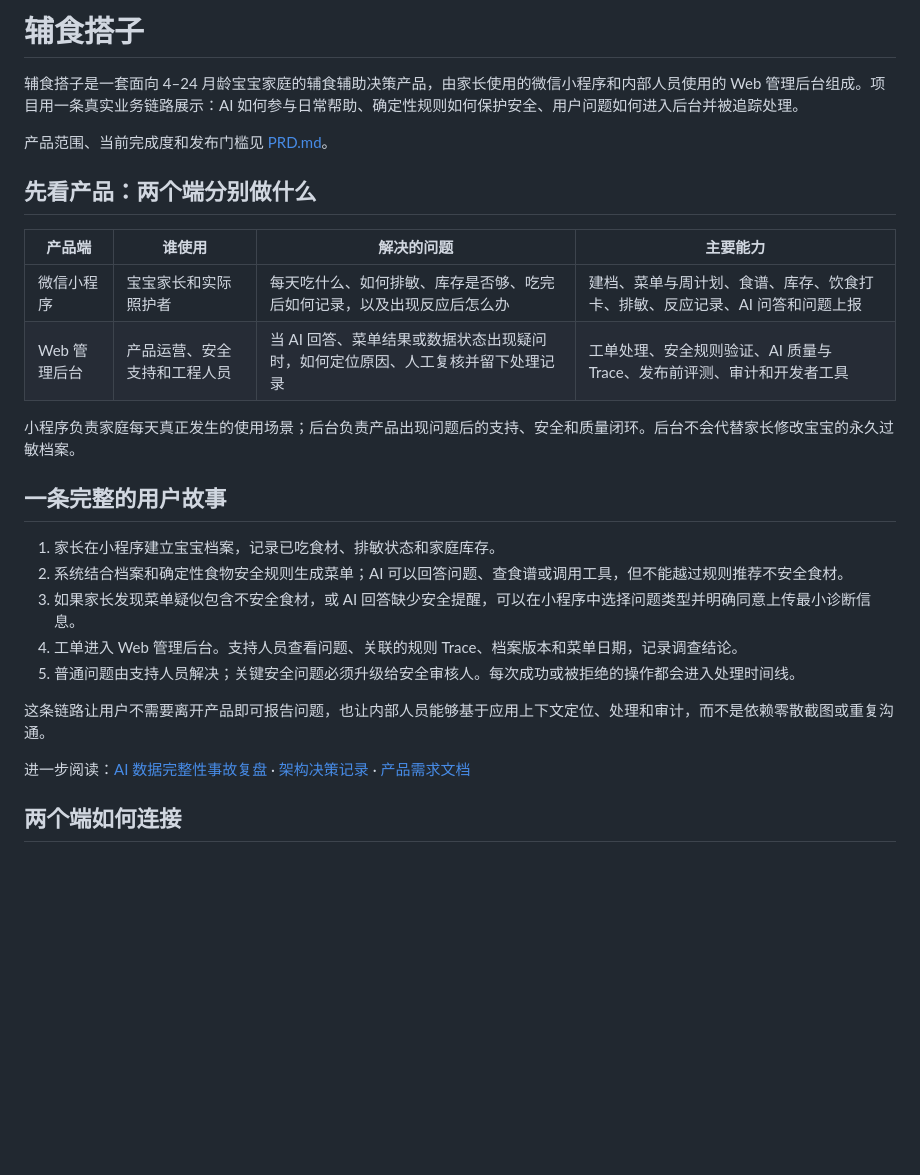
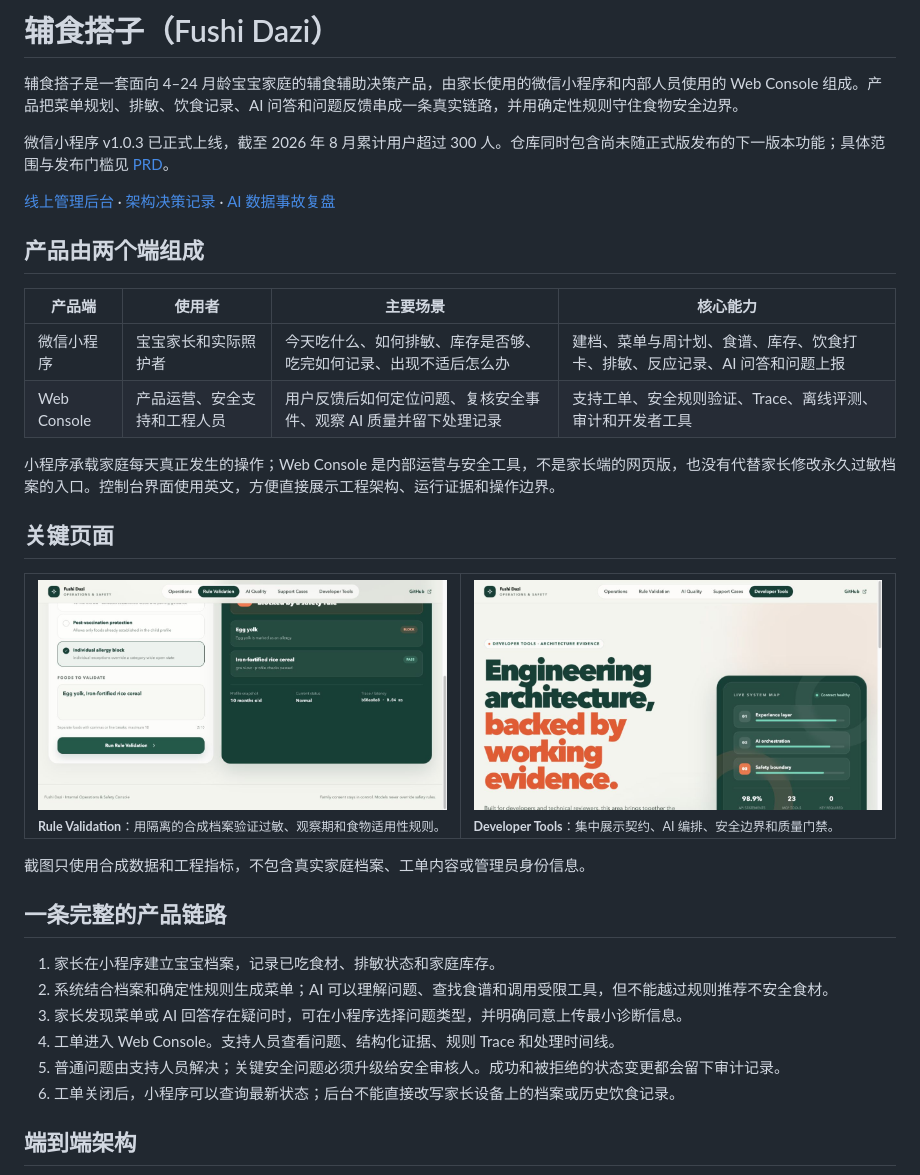
Before and after one commit to Lsxj/fushi-dazi, a Markdown page: README.md, the part around the change printed below. GitHub-like rendering; pictures changed too: docs/assets/web-console-developer-tools.jpg (added), docs/assets/web-console-safety-validation.jpg (added); blank space fills up the shorter version.

````diff
--- a/README.md
+++ b/README.md
@@ -1,31 +1,47 @@
-# 辅食搭子
+# 辅食搭子（Fushi Dazi）
 
-辅食搭子是一套面向 4–24 月龄宝宝家庭的辅食辅助决策产品，由家长使用的微信小程序和内部人员使用的 Web 管理后台组成。项目用一条真实业务链路展示：AI 如何参与日常帮助、确定性规则如何保护安全、用户问题如何进入后台并被追踪处理。
+辅食搭子是一套面向 4–24 月龄宝宝家庭的辅食辅助决策产品，由家长使用的微信小程序和内部人员使用的 Web Console 组成。产品把菜单规划、排敏、饮食记录、AI 问答和问题反馈串成一条真实链路，并用确定性规则守住食物安全边界。
 
-产品范围、当前完成度和发布门槛见 [PRD.md](./PRD.md)。
+微信小程序 v1.0.3 已正式上线，截至 2026 年 8 月累计用户超过 300 人。仓库同时包含尚未随正式版发布的下一版本功能；具体范围与发布门槛见 [PRD](./PRD.md)。
 
-## 先看产品：两个端分别做什么
+[线上管理后台](https://cloud1-d8g02cdnld86f3823-1451658149.tcloudbaseapp.com/admin/) · [架构决策记录](./docs/adr/README.md) · [AI 数据事故复盘](./docs/postmortem-ai-local-data-overwrite.md)
 
-| 产品端 | 谁使用 | 解决的问题 | 主要能力 |
+## 产品由两个端组成
+
+| 产品端 | 使用者 | 主要场景 | 核心能力 |
 |---|---|---|---|
-| 微信小程序 | 宝宝家长和实际照护者 | 每天吃什么、如何排敏、库存是否够、吃完后如何记录，以及出现反应后怎么办 | 建档、菜单与周计划、食谱、库存、饮食打卡、排敏、反应记录、AI 问答和问题上报 |
-| Web 管理后台 | 产品运营、安全支持和工程人员 | 当 AI 回答、菜单结果或数据状态出现疑问时，如何定位原因、人工复核并留下处理记录 | 工单处理、安全规则验证、AI 质量与 Trace、发布前评测、审计和开发者工具 |
+| 微信小程序 | 宝宝家长和实际照护者 | 今天吃什么、如何排敏、库存是否够、吃完如何记录、出现不适后怎么办 | 建档、菜单与周计划、食谱、库存、饮食打卡、排敏、反应记录、AI 问答和问题上报 |
+| Web Console | 产品运营、安全支持和工程人员 | 用户反馈后如何定位问题、复核安全事件、观察 AI 质量并留下处理记录 | 支持工单、安全规则验证、Trace、离线评测、审计和开发者工具 |
 
-小程序负责家庭每天真正发生的使用场景；后台负责产品出现问题后的支持、安全和质量闭环。后台不会代替家长修改宝宝的永久过敏档案。
+小程序承载家庭每天真正发生的操作；Web Console 是内部运营与安全工具，不是家长端的网页版，也没有代替家长修改永久过敏档案的入口。控制台界面使用英文，方便直接展示工程架构、运行证据和操作边界。
 
-## 一条完整的用户故事
+## 关键页面
+
+<table>
+  <tr>
+    <td width="50%">
+      <img src="./docs/assets/web-console-safety-validation.jpg" alt="Rule Validation 页面展示确定性过敏阻断结果" />
+      <br /><sub><strong>Rule Validation</strong>：用隔离的合成档案验证过敏、观察期和食物适用性规则。</sub>
+    </td>
+    <td width="50%">
+      <img src="./docs/assets/web-console-developer-tools.jpg" alt="Developer Tools 页面展示端到端工程架构" />
+      <br /><sub><strong>Developer Tools</strong>：集中展示契约、AI 编排、安全边界和质量门禁。</sub>
+    </td>
+  </tr>
+</table>
+
+截图只使用合成数据和工程指标，不包含真实家庭档案、工单内容或管理员身份信息。
+
+## 一条完整的产品链路
 
 1. 家长在小程序建立宝宝档案，记录已吃食材、排敏状态和家庭库存。
-2. 系统结合档案和确定性食物安全规则生成菜单；AI 可以回答问题、查食谱或调用工具，但不能越过规则推荐不安全食材。
-3. 如果家长发现菜单疑似包含不安全食材，或 AI 回答缺少安全提醒，可以在小程序中选择问题类型并明确同意上传最小诊断信息。
-4. 工单进入 Web 管理后台。支持人员查看问题、关联的规则 Trace、档案版本和菜单日期，记录调查结论。
-5. 普通问题由支持人员解决；关键安全问题必须升级给安全审核人。每次成功或被拒绝的操作都会进入处理时间线。
+2. 系统结合档案和确定性规则生成菜单；AI 可以理解问题、查找食谱和调用受限工具，但不能越过规则推荐不安全食材。
+3. 家长发现菜单或 AI 回答存在疑问时，可在小程序选择问题类型，并明确同意上传最小诊断信息。
+4. 工单进入 Web Console。支持人员查看问题、结构化证据、规则 Trace 和处理时间线。
+5. 普通问题由支持人员解决；关键安全问题必须升级给安全审核人。成功和被拒绝的状态变更都会留下审计记录。
+6. 工单关闭后，小程序可以查询最新状态；后台不能直接改写家长设备上的档案或历史饮食记录。
 
-这条链路让用户不需要离开产品即可报告问题，也让内部人员能够基于应用上下文定位、处理和审计，而不是依赖零散截图或重复沟通。
-
-进一步阅读：[AI 数据完整性事故复盘](./docs/postmortem-ai-local-data-overwrite.md) · [架构决策记录](./docs/adr/README.md) · [产品需求文档](./PRD.md)
-
-## 两个端如何连接
+## 端到端架构
 
 ```mermaid
 flowchart LR
````
Also changed, not shown: other parts of README.md (+110 -128 lines).
